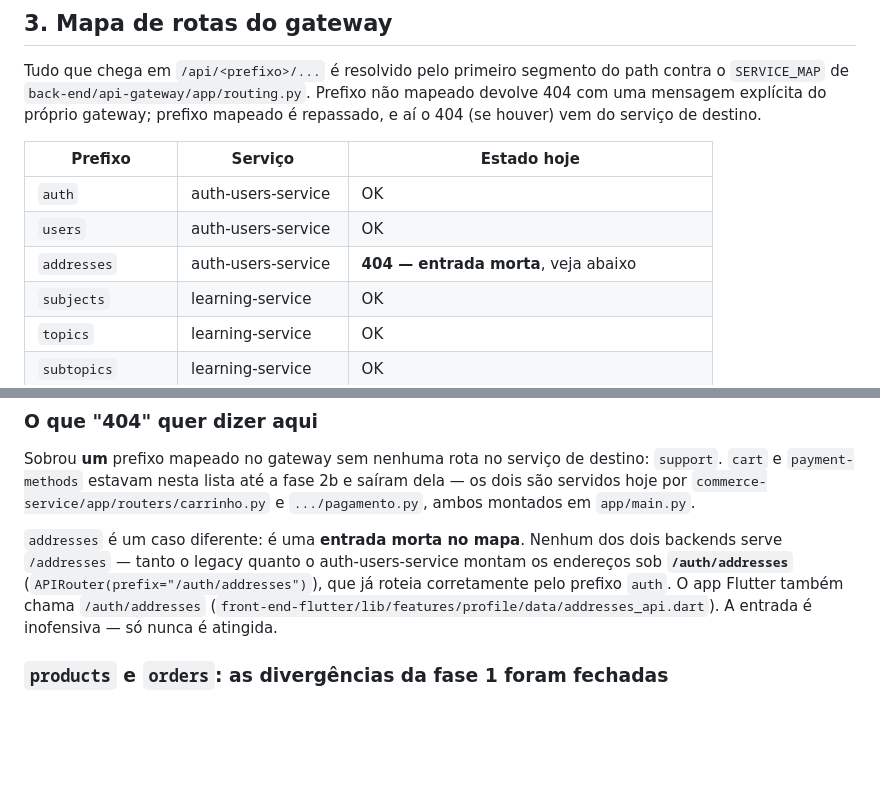
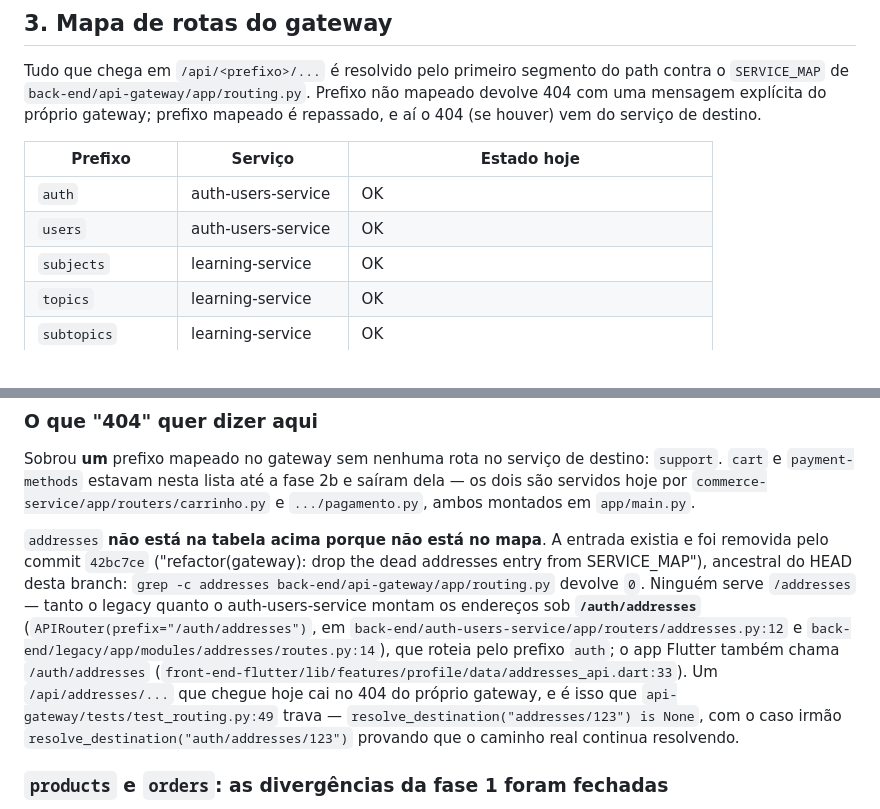
Before and after one commit to trabalhos-si-fiap/edu, a Markdown page: docs/back-end/microservices.md, 2 parts joined by grey strips. Rendered like a GitHub page; blank space fills up the shorter version.

Commit message:
docs(back-end): drop addresses from the gateway prefix table
The routing section still listed addresses as a mapped prefix and spent
a paragraph explaining it as a "dead entry in the map". It is not in the
map. Commit 42bc7ce ("refactor(gateway): drop the dead addresses entry
from SERVICE_MAP") removed it, and that commit is an ancestor of this
branch's HEAD — git merge-base --is-ancestor confirms it. Running
grep -c addresses on back-end/api-gateway/app/routing.py returns 0, and
parsing SERVICE_MAP out of that file yields 20 keys, none of them
addresses; the table now lists the same 20.

The consequence changes with the fact: an unmapped prefix does not reach
auth-users-service and get a 404 from it, it never leaves the gateway.
api-gateway/tests/test_routing.py:49 locks exactly that —
resolve_destination("addresses/123") is None — with the sibling case at
:57 proving auth/addresses/123 still resolves to the auth service. The
gateway suite is green at 36 passed.

The rest of the paragraph was true and is kept, with the citations
sharpened to lines measured just now: both backends mount the addresses
router at /auth/addresses (auth-users-service/app/routers/addresses.py:12
and legacy/app/modules/addresses/routes.py:14), and the Flutter client
calls the same path (features/profile/data/addresses_api.dart:33).

Text only; no service code changed.

Co-Authored-By: Claude Opus 5 <noreply@anthropic.com>

```diff
--- a/docs/back-end/microservices.md
+++ b/docs/back-end/microservices.md
@@ -91,7 +91,6 @@ mapeado é repassado, e aí o 404 (se houver) vem do serviço de destino.
 |---|---|---|
 | `auth` | auth-users-service | OK |
 | `users` | auth-users-service | OK |
-| `addresses` | auth-users-service | **404 — entrada morta**, veja abaixo |
 | `subjects` | learning-service | OK |
 | `topics` | learning-service | OK |
 | `subtopics` | learning-service | OK |
@@ -119,13 +118,22 @@ destino: `support`. `cart` e `payment-methods` estavam nesta lista até a fase
 `commerce-service/app/routers/carrinho.py` e `.../pagamento.py`, ambos
 montados em `app/main.py`.
 
-`addresses` é um caso diferente: é uma **entrada morta no mapa**. Nenhum dos
-dois backends serve `/addresses` — tanto o legacy quanto o
-auth-users-service montam os endereços sob **`/auth/addresses`**
-(`APIRouter(prefix="/auth/addresses")`), que já roteia corretamente pelo
-prefixo `auth`. O app Flutter também chama `/auth/addresses`
-(`front-end-flutter/lib/features/profile/data/addresses_api.dart`). A entrada
-é inofensiva — só nunca é atingida.
+`addresses` **não está na tabela acima porque não está no mapa**. A entrada
+existia e foi removida pelo commit `42bc7ce` ("refactor(gateway): drop the dead
+addresses entry from SERVICE_MAP"), ancestral do HEAD desta branch:
+`grep -c addresses back-end/api-gateway/app/routing.py` devolve `0`. Ninguém
+serve `/addresses` — tanto o legacy quanto o auth-users-service montam os
+endereços sob **`/auth/addresses`**
+(`APIRouter(prefix="/auth/addresses")`, em
+`back-end/auth-users-service/app/routers/addresses.py:12` e
+`back-end/legacy/app/modules/addresses/routes.py:14`), que roteia pelo prefixo
+`auth`; o app Flutter também chama `/auth/addresses`
+(`front-end-flutter/lib/features/profile/data/addresses_api.dart:33`).
+Um `/api/addresses/...` que chegue hoje cai no 404 do próprio gateway, e é isso
+que `api-gateway/tests/test_routing.py:49` trava —
+`resolve_destination("addresses/123") is None`, com o caso irmão
+`resolve_destination("auth/addresses/123")` provando que o caminho real
+continua resolvendo.
 
 ### `products` e `orders`: as divergências da fase 1 foram fechadas
 
```
